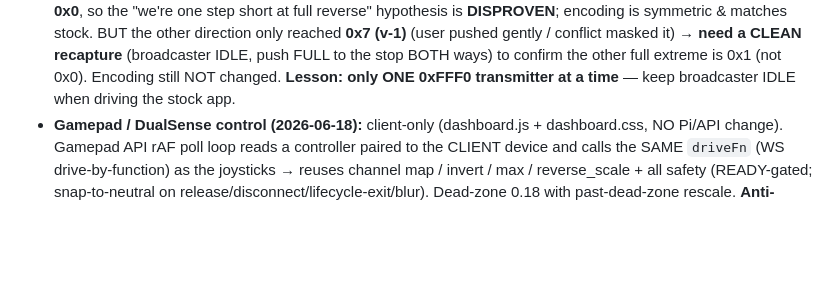
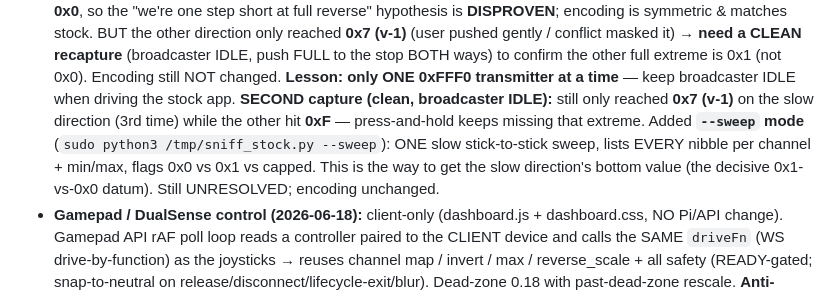
Before and after one commit to jrichter24/moldqueen, a Markdown page: docs/HANDOVER.md, the part around the change. Rendered like a GitHub page; blank space fills up the shorter version.

Commit message:
docs: handover — add sweep mode to settle slow-direction bottom nibble
Co-Authored-By: Claude Opus 4.8 (1M context) <noreply@anthropic.com>

```diff
--- a/docs/HANDOVER.md
+++ b/docs/HANDOVER.md
@@ -43,6 +43,11 @@
   pushed gently / conflict masked it) → **need a CLEAN recapture** (broadcaster IDLE, push FULL to
   the stop BOTH ways) to confirm the other full extreme is 0x1 (not 0x0). Encoding still NOT changed.
   **Lesson: only ONE 0xFFF0 transmitter at a time** — keep broadcaster IDLE when driving the stock app.
+  **SECOND capture (clean, broadcaster IDLE):** still only reached **0x7 (v-1)** on the slow
+  direction (3rd time) while the other hit **0xF** — press-and-hold keeps missing that extreme.
+  Added **`--sweep` mode** (`sudo python3 /tmp/sniff_stock.py --sweep`): ONE slow stick-to-stick
+  sweep, lists EVERY nibble per channel + min/max, flags 0x0 vs 0x1 vs capped. This is the way to
+  get the slow direction's bottom value (the decisive 0x1-vs-0x0 datum). Still UNRESOLVED; encoding unchanged.
 - **Gamepad / DualSense control (2026-06-18):** client-only (dashboard.js + dashboard.css,
   NO Pi/API change). Gamepad API rAF poll loop reads a controller paired to the CLIENT
   device and calls the SAME `driveFn` (WS drive-by-function) as the joysticks → reuses
```
